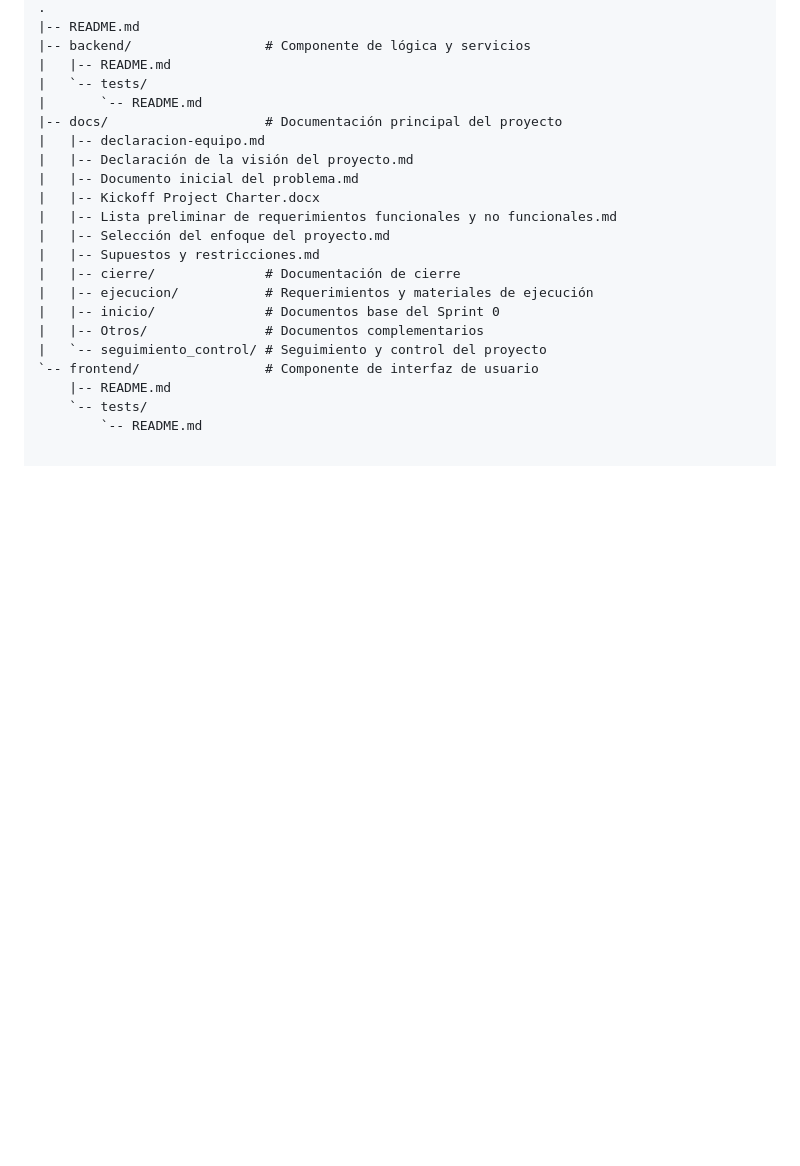
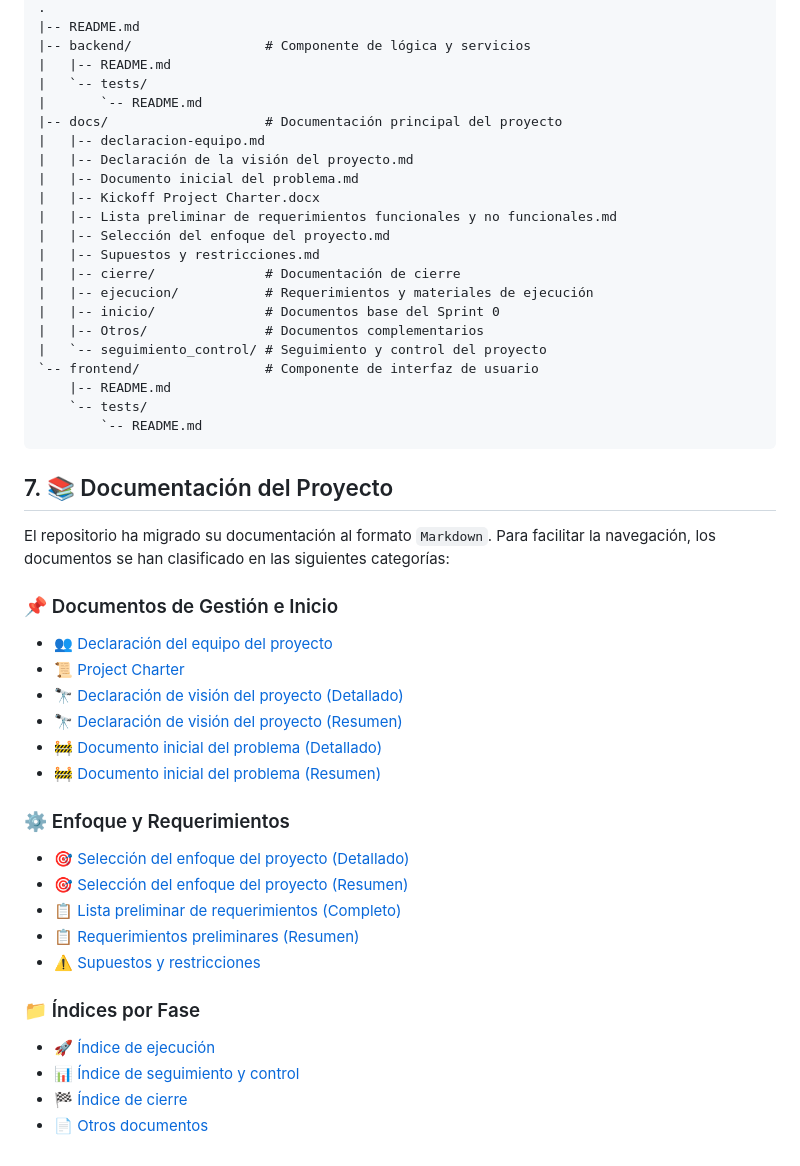
Before and after one commit to MarlonBR115/Taller_Proyectos_2, a Markdown page: README.md, the part around the change. Drawn GitHub-style; blank space fills up the shorter version.

Commit message:
Arreglos en el archivo Readme.md
Added project documentation section with categorized links.

````diff
--- a/README.md
+++ b/README.md
@@ -91,3 +91,28 @@ Actualmente, el proyecto se encuentra en una fase de inicio y organización. En
     |-- README.md
     `-- tests/
         `-- README.md
+```
+## 7. 📚 Documentación del Proyecto
+
+El repositorio ha migrado su documentación al formato `Markdown`. Para facilitar la navegación, los documentos se han clasificado en las siguientes categorías:
+
+### 📌 Documentos de Gestión e Inicio
+* 👥 [Declaración del equipo del proyecto](docs/declaracion-equipo.md)
+* 📜 [Project Charter](docs/Kickoff%20Project%20Charter.docx)
+* 🔭 [Declaración de visión del proyecto (Detallado)](docs/Declaración%20de%20la%20visión%20del%20proyecto.md)
+* 🔭 [Declaración de visión del proyecto (Resumen)](docs/inicio/VISIÓN.md)
+* 🚧 [Documento inicial del problema (Detallado)](docs/Documento%20inicial%20del%20problema.md)
+* 🚧 [Documento inicial del problema (Resumen)](docs/inicio/PROBLEMA.md)
+
+### ⚙️ Enfoque y Requerimientos
+* 🎯 [Selección del enfoque del proyecto (Detallado)](docs/Selección%20del%20enfoque%20del%20proyecto.md)
+* 🎯 [Selección del enfoque del proyecto (Resumen)](docs/inicio/ENFOQUE.md)
+* 📋 [Lista preliminar de requerimientos (Completo)](docs/Lista%20preliminar%20de%20requerimientos%20funcionales%20y%20no%20funcionales.md)
+* 📋 [Requerimientos preliminares (Resumen)](docs/ejecucion/REQUERIMENTOS.md)
+* ⚠️ [Supuestos y restricciones](docs/Supuestos%20y%20restricciones.md)
+
+### 📁 Índices por Fase
+* 🚀 [Índice de ejecución](docs/ejecucion/README.md)
+* 📊 [Índice de seguimiento y control](docs/seguimiento_control/README.md)
+* 🏁 [Índice de cierre](docs/cierre/README.md)
+* 📄 [Otros documentos](docs/Otros/README.md)
````
